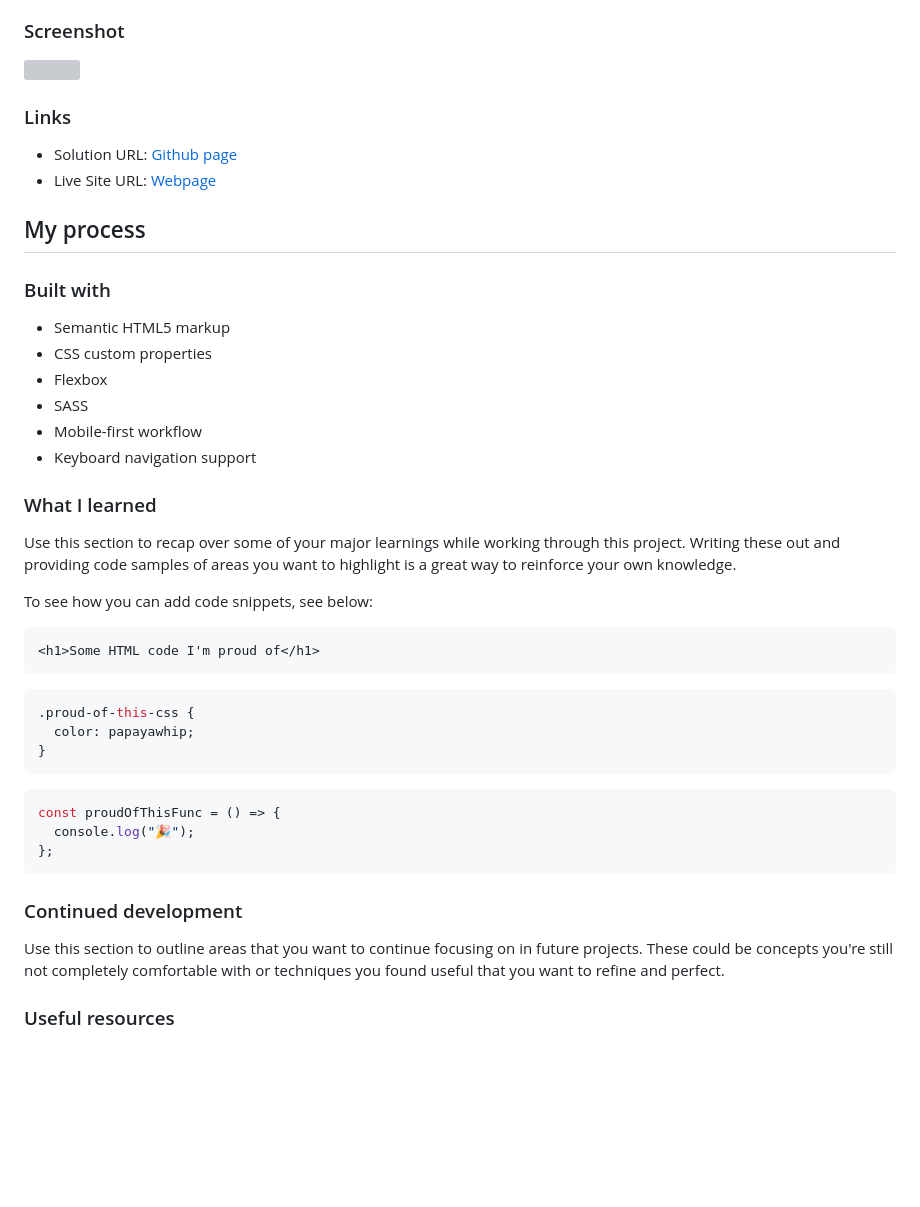
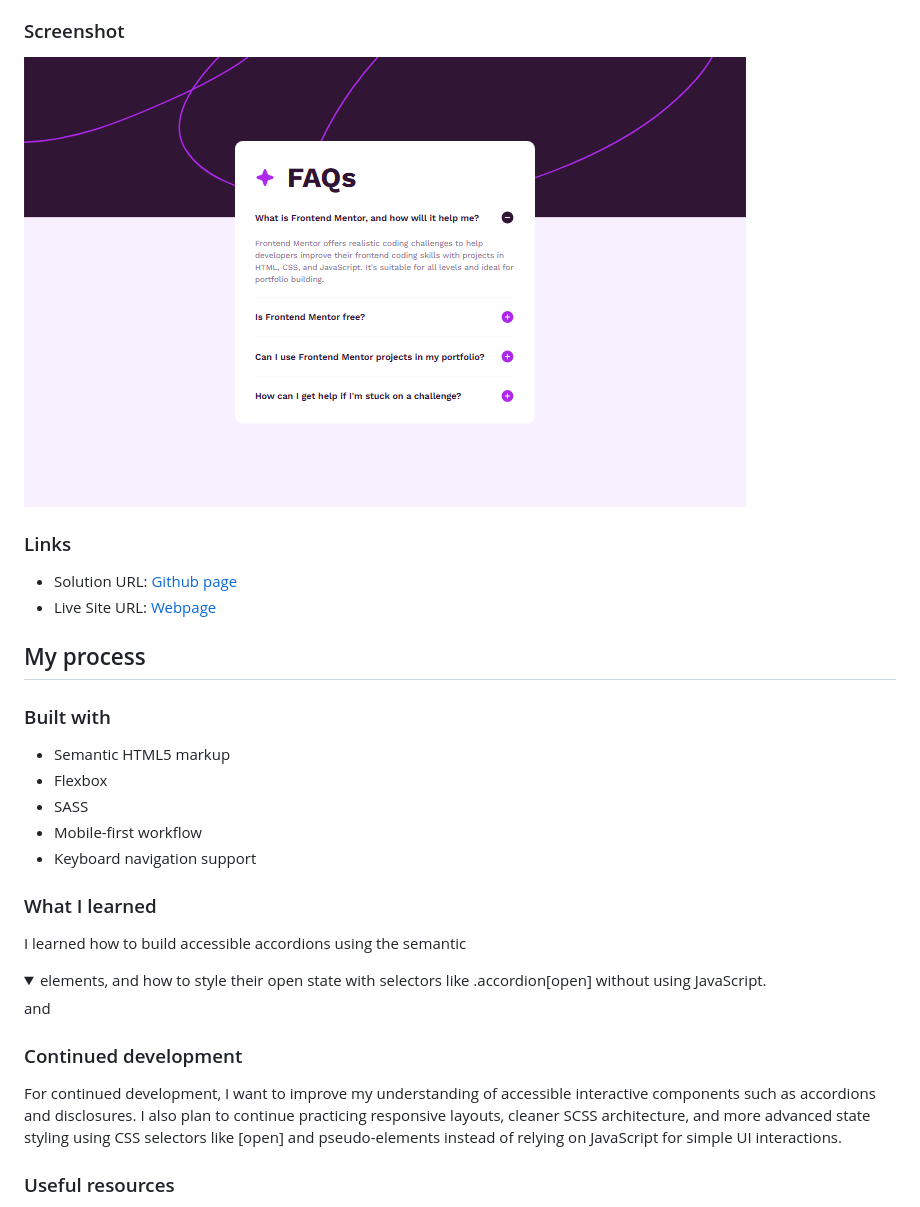
Before and after one commit to artemkotko14/faq-accordion, a Markdown page: README.md, the part around the change. GitHub-like rendering; pictures changed too: screenshot.png (added); folded sections open; blank space fills up the shorter version; grey boxes are pictures that could not be loaded.

Commit message:
adding screenshot

````diff
--- a/README.md
+++ b/README.md
@@ -28,7 +28,7 @@ Users should be able to:
 
 ### Screenshot
 
-![](./screenshot.jpg)
+![](./screenshot.png)
 
 ### Links
 
@@ -40,7 +40,6 @@ Users should be able to:
 ### Built with
 
 - Semantic HTML5 markup
-- CSS custom properties
 - Flexbox
 - SASS
 - Mobile-first workflow
@@ -48,29 +47,11 @@ Users should be able to:
 
 ### What I learned
 
-Use this section to recap over some of your major learnings while working through this project. Writing these out and providing code samples of areas you want to highlight is a great way to reinforce your own knowledge.
-
-To see how you can add code snippets, see below:
-
-```html
-<h1>Some HTML code I'm proud of</h1>
-```
-
-```css
-.proud-of-this-css {
-  color: papayawhip;
-}
-```
-
-```js
-const proudOfThisFunc = () => {
-  console.log("🎉");
-};
-```
+I learned how to build accessible accordions using the semantic <details> and <summary> elements, and how to style their open state with selectors like .accordion[open] without using JavaScript.
 
 ### Continued development
 
-Use this section to outline areas that you want to continue focusing on in future projects. These could be concepts you're still not completely comfortable with or techniques you found useful that you want to refine and perfect.
+For continued development, I want to improve my understanding of accessible interactive components such as accordions and disclosures. I also plan to continue practicing responsive layouts, cleaner SCSS architecture, and more advanced state styling using CSS selectors like [open] and pseudo-elements instead of relying on JavaScript for simple UI interactions.
 
 ### Useful resources
 
````
